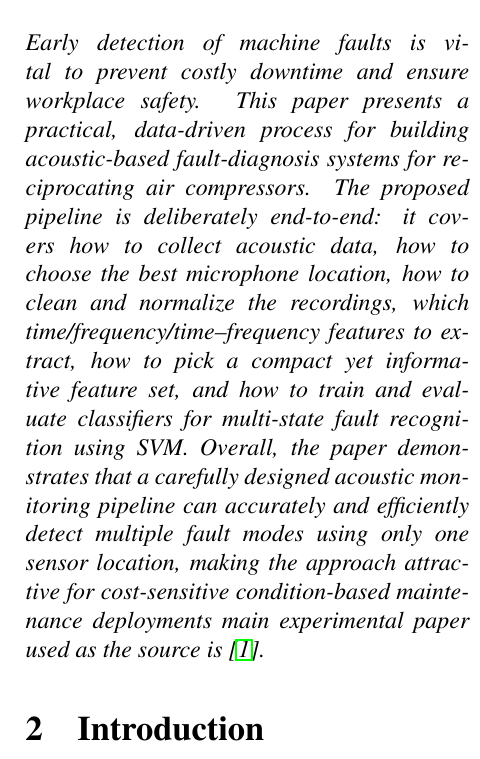
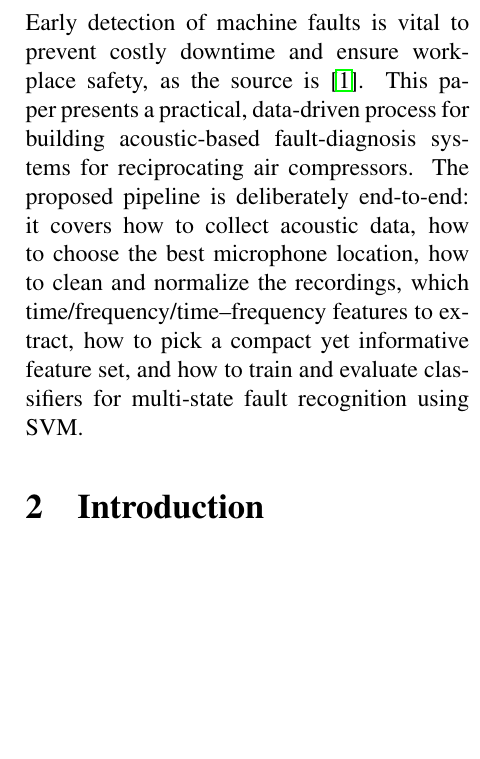
Before and after one commit to Srinjoy2002/EE617_project, a LaTeX document (main.tex): part of one column of page 3 of 9, cut so that both start at the same text, the shorter picture padded with empty space. Compiled offline with pdfLaTeX.

Commit message:
Updates from Overleaf

```diff
--- a/main.tex
+++ b/main.tex
@@ -15,7 +15,6 @@
 \usetikzlibrary{shapes.geometric, arrows.meta, positioning}
 \usepackage{pgfplots}
 \pgfplotsset{compat=1.17}
-\usepackage{algorithm}
 \usepackage{algorithmic}
 \usepackage[ruled,vlined]{algorithm2e}
 
@@ -33,10 +32,7 @@ Acoustic Signals for Air Compressors\\
 \newpage
 \begin{multicols}{2}
 \section{Abstract}
-\textit{Early detection of machine faults is vital to prevent costly downtime and ensure workplace safety. This paper presents a practical, data-driven process for building acoustic-based fault-diagnosis systems for reciprocating air compressors. The proposed pipeline is deliberately end-to-end: it covers how to collect acoustic data, how to choose the best microphone location, how to clean and normalize the recordings, which time/frequency/time–frequency features to extract, how to pick a compact yet informative feature set, and how to train and evaluate classifiers for multi-state fault recognition using SVM.
-Overall, the paper demonstrates that a carefully designed acoustic monitoring pipeline can accurately and efficiently detect multiple fault modes using only one sensor location, making the approach attractive for cost-sensitive condition-based maintenance deployments main experimental paper used as the source is \cite{Verma2016}.}
-
-
+Early detection of machine faults is vital to prevent costly downtime and ensure workplace safety, as the source is \cite{Verma2016}. This paper presents a practical, data-driven process for building acoustic-based fault-diagnosis systems for reciprocating air compressors. The proposed pipeline is deliberately end-to-end: it covers how to collect acoustic data, how to choose the best microphone location, how to clean and normalize the recordings, which time/frequency/time–frequency features to extract, how to pick a compact yet informative feature set, and how to train and evaluate classifiers for multi-state fault recognition using SVM.
 \section{Introduction}
 Rotating and reciprocating machines (compressors, motors, pumps) often show early warning signs in the form of acoustic or vibration signatures. Detecting faults early avoids costly downtime and safety hazards. Intelligent Condition-based monitoring (ICBM) aims to recognize incipient faults from sensory streams (acoustics, vibration, temperature, etc.) and thereby trigger maintenance before catastrophic failure. Acoustic measurements are especially attractive because they are typically easy to install and are relatively less sensitive to structural resonances compared to vibration sensors; however, acoustic recordings are often noisy and non-stationary, which makes automated analysis challenging.
 
```
